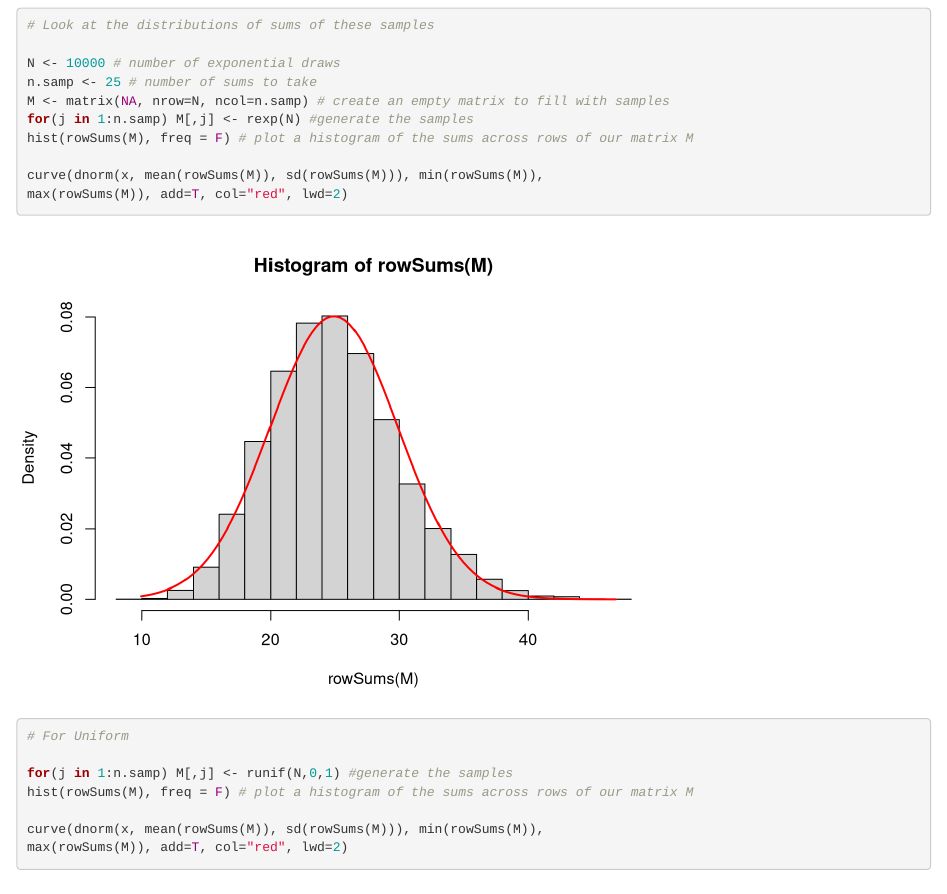
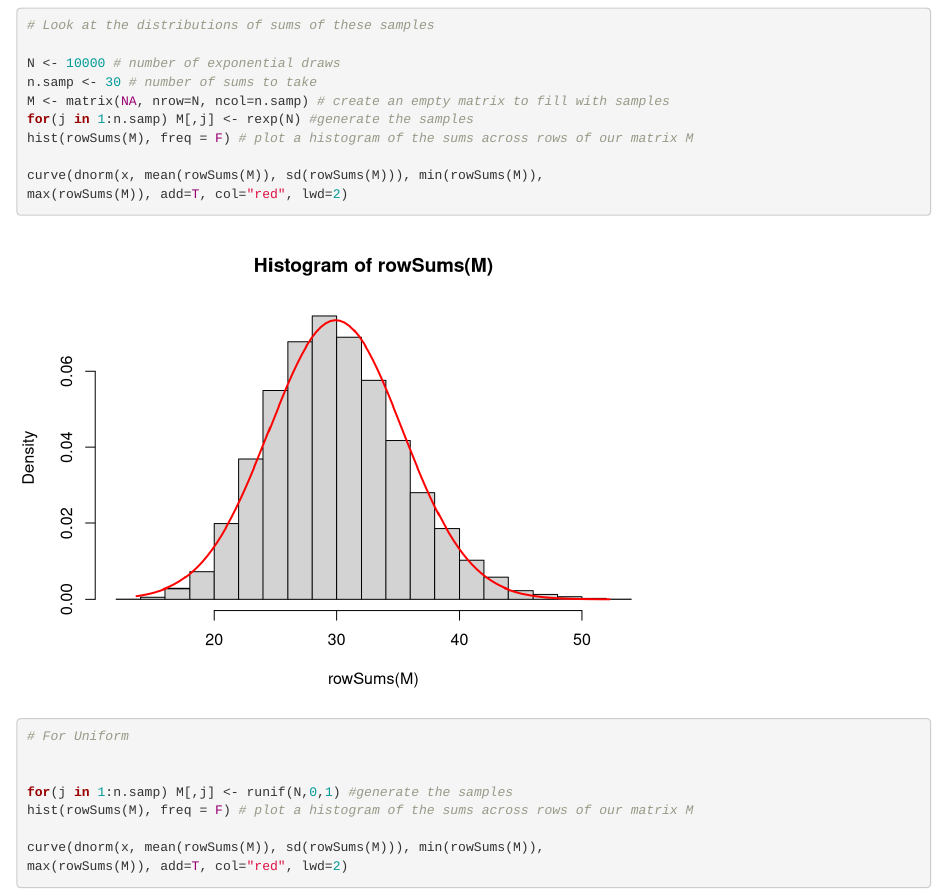
Before and after one commit to abhi32ag/Data-Science-1-, an R Markdown document (Lab_2/Lab_2.Rmd): the page in a window 1100 px wide, from 6930 px down. Rendered offline with R 4.5, knitr and Pandoc, with nearby package versions; code that draws random numbers runs with fixed seeds of ours.

```diff
--- a/Lab_2/Lab_2.Rmd
+++ b/Lab_2/Lab_2.Rmd
@@ -99,7 +99,7 @@
 # Look at the distributions of sums of these samples
 
 N <- 10000 # number of exponential draws
-n.samp <- 25 # number of sums to take
+n.samp <- 30 # number of sums to take
 M <- matrix(NA, nrow=N, ncol=n.samp) # create an empty matrix to fill with samples
 for(j in 1:n.samp) M[,j] <- rexp(N) #generate the samples
 hist(rowSums(M), freq = F) # plot a histogram of the sums across rows of our matrix M
```
Also changed, not shown: Lab_2/Lab_2.html (added), Lab_2/Lab_2.pdf (added), Lab_2/Lab_2.Rmd (2 more changed lines).
